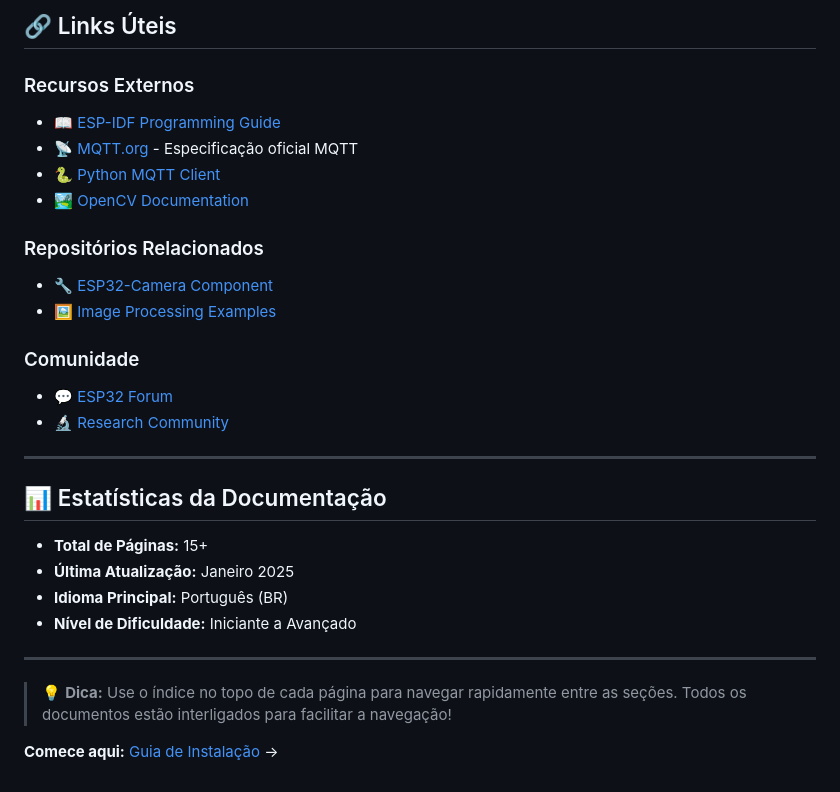
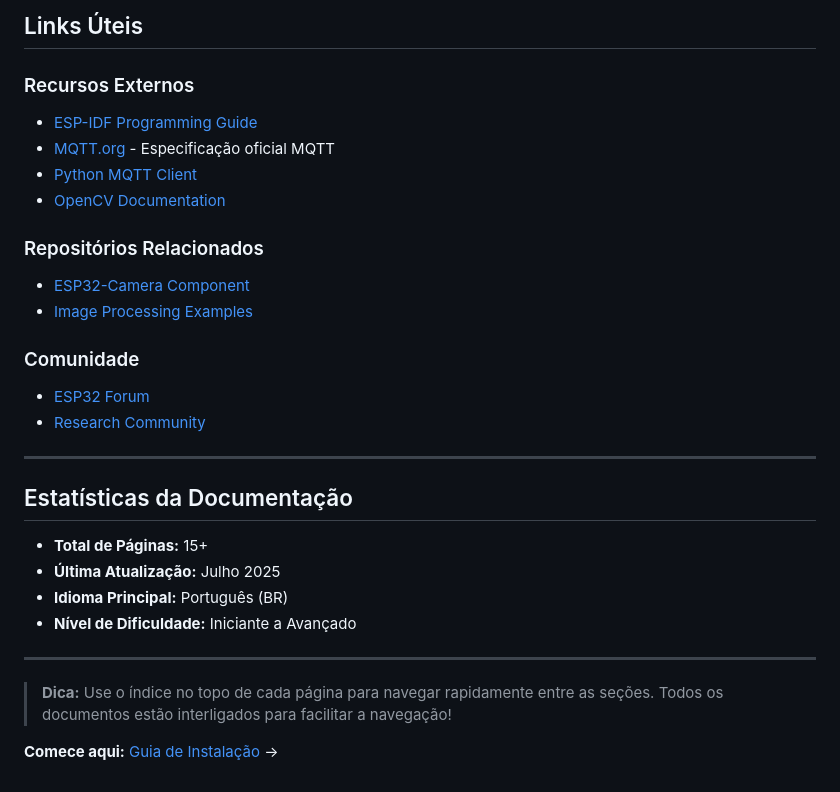
Before and after one commit to GPassos01/espCam_imageAnalysis, a Markdown page: docs/README.md, the part around one of its changes. GitHub-like rendering.

```diff
--- a/docs/README.md
+++ b/docs/README.md
@@ -136,31 +135,31 @@ Entre em contato:
 
-## 🔗 Links Úteis
+## Links Úteis
 
 ### Recursos Externos
-- 📖 [ESP-IDF Programming Guide](https://docs.espressif.com/projects/esp-idf/)
-- 📡 [MQTT.org](https://mqtt.org/) - Especificação oficial MQTT
-- 🐍 [Python MQTT Client](https://pypi.org/project/paho-mqtt/)
-- 🏞️ [OpenCV Documentation](https://docs.opencv.org/)
+- [ESP-IDF Programming Guide](https://docs.espressif.com/projects/esp-idf/)
+- [MQTT.org](https://mqtt.org/) - Especificação oficial MQTT
+- [Python MQTT Client](https://pypi.org/project/paho-mqtt/)
+- [OpenCV Documentation](https://docs.opencv.org/)
 
 ### Repositórios Relacionados
-- 🔧 [ESP32-Camera Component](https://github.com/espressif/esp32-camera)
-- 🖼️ [Image Processing Examples](https://github.com/espressif/esp32-camera/tree/master/examples)
+- [ESP32-Camera Component](https://github.com/espressif/esp32-camera)
+- [Image Processing Examples](https://github.com/espressif/esp32-camera/tree/master/examples)
 
 ### Comunidade
-- 💬 [ESP32 Forum](https://esp32.com/)
-- 🔬 [Research Community](https://www.researchgate.net/)
+- [ESP32 Forum](https://esp32.com/)
+- [Research Community](https://www.researchgate.net/)
 
 ---
 
-## 📊 Estatísticas da Documentação
+## Estatísticas da Documentação
 
 - **Total de Páginas:** 15+
-- **Última Atualização:** Janeiro 2025
+- **Última Atualização:** Julho 2025
 - **Idioma Principal:** Português (BR)
 - **Nível de Dificuldade:** Iniciante a Avançado
 
 ---
 
-> 💡 **Dica:** Use o índice no topo de cada página para navegar rapidamente entre as seções. Todos os documentos estão interligados para facilitar a navegação!
+> **Dica:** Use o índice no topo de cada página para navegar rapidamente entre as seções. Todos os documentos estão interligados para facilitar a navegação!
 
 **Comece aqui:** [Guia de Instalação](installation.md) →
```
Also changed, not shown: other parts of docs/README.md (+36 -37 lines).
